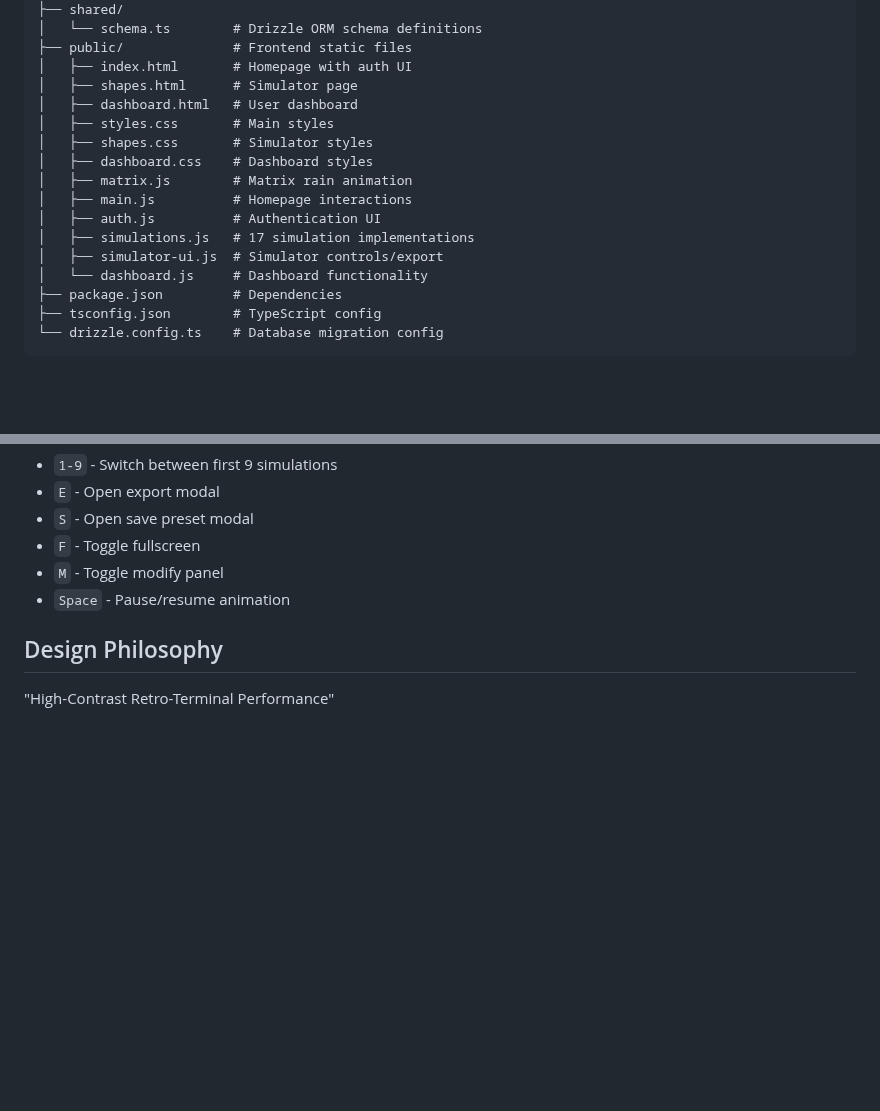
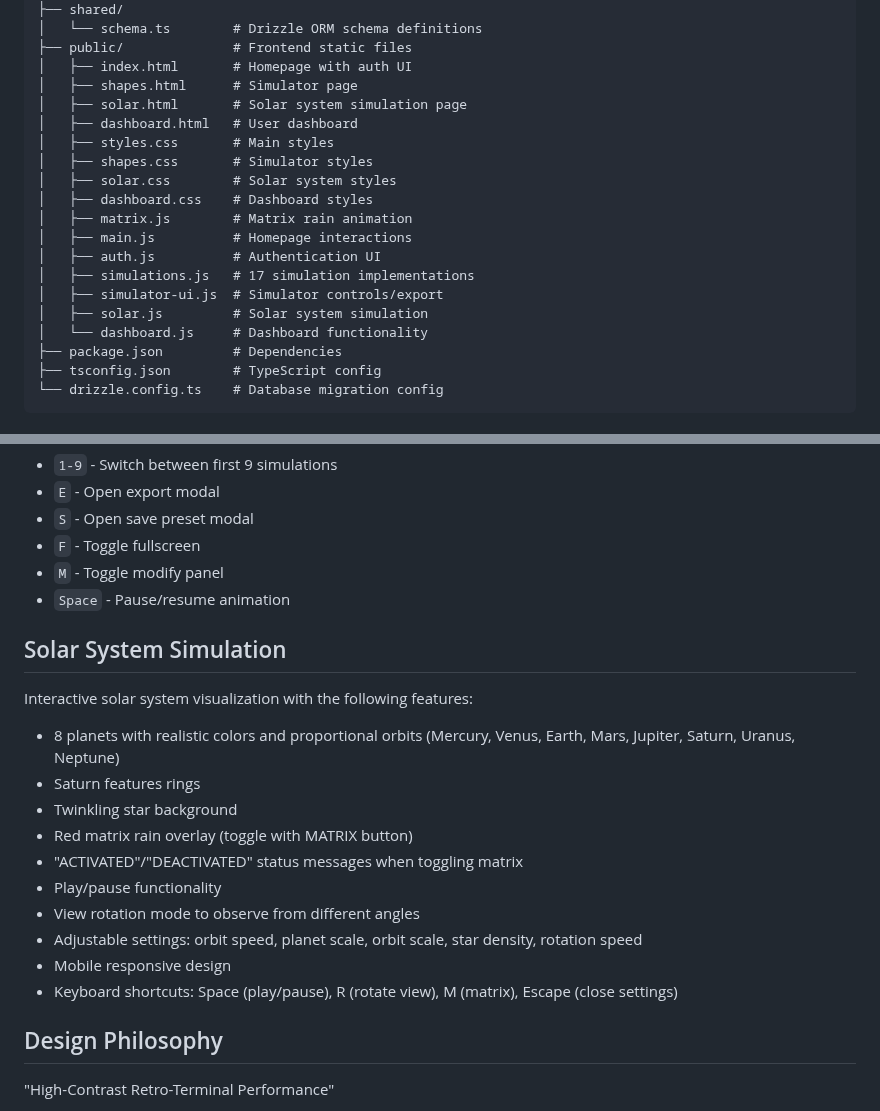
Before and after one commit to isaac-hobson/my-site, a Markdown page: replit.md, 2 parts joined by grey strips. Rendered like a GitHub page; blank space fills up the shorter version.

Commit message:
Add a detailed and visually appealing solar system simulation
Adds solar.html, solar.css, and solar.js to implement a new interactive solar system simulation with adjustable settings, matrix rain overlay, and mobile responsiveness.

Replit-Commit-Author: Agent
Replit-Commit-Session-Id: 0a62d60c-4fe6-4daf-87c8-962cd8667a49
Replit-Commit-Checkpoint-Type: full_checkpoint
Replit-Commit-Event-Id: 817f0180-e934-489c-a543-888457e0e01e
Replit-Commit-Screenshot-Url: https://storage.googleapis.com/screenshot-production-us-central1/72fb9fe3-6ae4-48c7-abb5-45b268e7bf36/0a62d60c-4fe6-4daf-87c8-962cd8667a49/qstHchc
Replit-Helium-Checkpoint-Created: true

```diff
--- a/replit.md
+++ b/replit.md
@@ -24,15 +24,18 @@ A professional-grade full-stack mathematical simulation platform with retro-term
 ├── public/              # Frontend static files
 │   ├── index.html       # Homepage with auth UI
 │   ├── shapes.html      # Simulator page
+│   ├── solar.html       # Solar system simulation page
 │   ├── dashboard.html   # User dashboard
 │   ├── styles.css       # Main styles
 │   ├── shapes.css       # Simulator styles
+│   ├── solar.css        # Solar system styles
 │   ├── dashboard.css    # Dashboard styles
 │   ├── matrix.js        # Matrix rain animation
 │   ├── main.js          # Homepage interactions
 │   ├── auth.js          # Authentication UI
 │   ├── simulations.js   # 17 simulation implementations
 │   ├── simulator-ui.js  # Simulator controls/export
+│   ├── solar.js         # Solar system simulation
 │   └── dashboard.js     # Dashboard functionality
 ├── package.json         # Dependencies
 ├── tsconfig.json        # TypeScript config
@@ -103,6 +106,19 @@ A professional-grade full-stack mathematical simulation platform with retro-term
 - `M` - Toggle modify panel
 - `Space` - Pause/resume animation
 
+## Solar System Simulation
+Interactive solar system visualization with the following features:
+- 8 planets with realistic colors and proportional orbits (Mercury, Venus, Earth, Mars, Jupiter, Saturn, Uranus, Neptune)
+- Saturn features rings
+- Twinkling star background
+- Red matrix rain overlay (toggle with MATRIX button)
+- "ACTIVATED"/"DEACTIVATED" status messages when toggling matrix
+- Play/pause functionality
+- View rotation mode to observe from different angles
+- Adjustable settings: orbit speed, planet scale, orbit scale, star density, rotation speed
+- Mobile responsive design
+- Keyboard shortcuts: Space (play/pause), R (rotate view), M (matrix), Escape (close settings)
+
 ## Design Philosophy
 "High-Contrast Retro-Terminal Performance"
 - Color scheme: #00DD00 (primary), #33FF33 (glow), #003300 (dark), #000000 (background)
```
